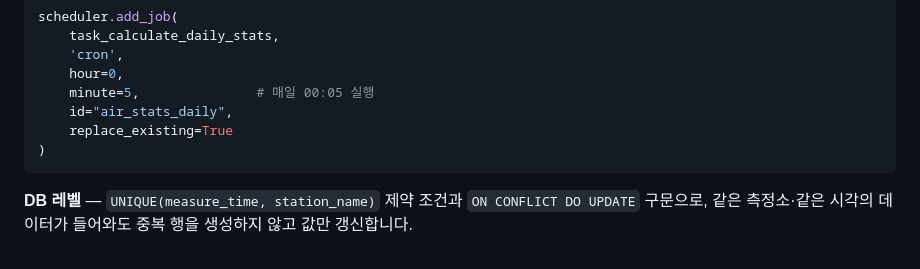
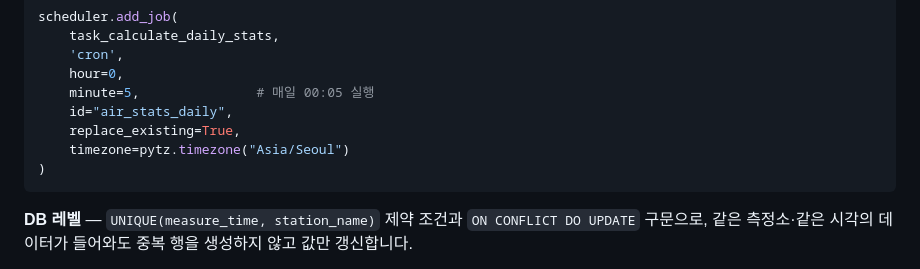
Before and after one commit to s38827550-sys/Mini-Guestbook-Data-Pipeline, a Markdown page: README.md, the part around the change. Rendered like a GitHub page.

Commit message:
Update README with recent improvements and details

````diff
--- a/README.md
+++ b/README.md
@@ -75,7 +75,8 @@ scheduler.add_job(
     hour=0,
     minute=5,               # 매일 00:05 실행
     id="air_stats_daily",
-    replace_existing=True
+    replace_existing=True,
+    timezone=pytz.timezone("Asia/Seoul")
 )
 ```
 
````
